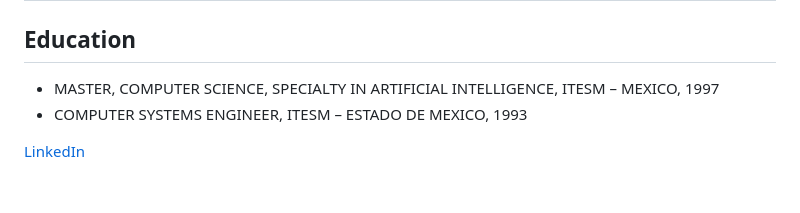
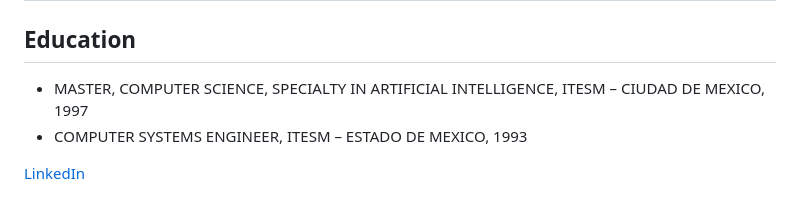
Before and after one commit to BguardiaOpen/bguardiaASM, a Markdown page: Resume/Resume2022.md, the part around the change. Rendered like a GitHub page.

```diff
--- a/Resume/Resume2022.md
+++ b/Resume/Resume2022.md
@@ -30,7 +30,7 @@ Experience building Multi Cloud services on AWS, Azure and Google Cloud
 
 
 ## Education
-* MASTER, COMPUTER SCIENCE, SPECIALTY IN ARTIFICIAL INTELLIGENCE, ITESM – MEXICO, 1997
+* MASTER, COMPUTER SCIENCE, SPECIALTY IN ARTIFICIAL INTELLIGENCE, ITESM – CIUDAD DE MEXICO, 1997
 * COMPUTER SYSTEMS ENGINEER, ITESM – ESTADO DE MEXICO, 1993
 
 
```
